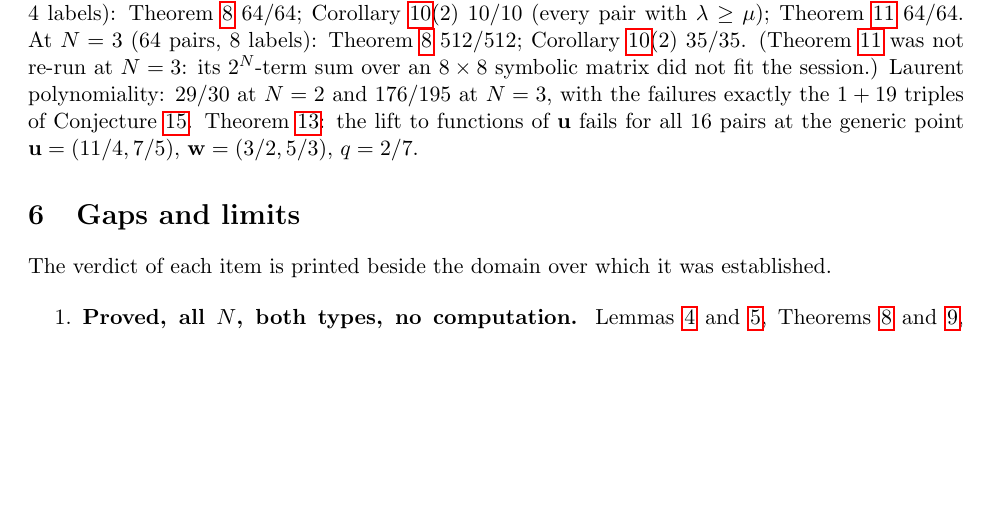
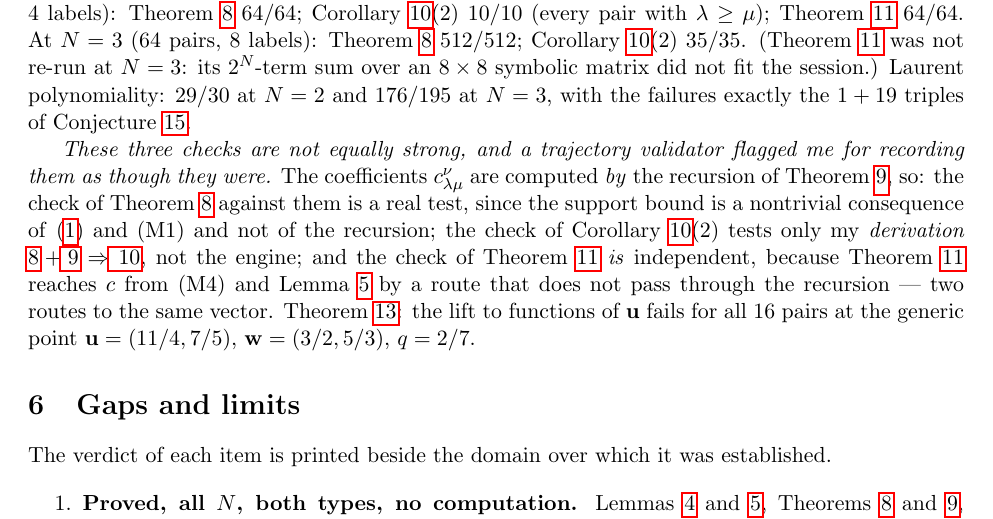
Before and after one commit to clio-vega/proofs, a LaTeX paper (2026-10-15-Q484-motegi-puzzle-Gm.tex): part of page 7 of 8, cut so that both start at the same text, the shorter picture padded with empty space. Compiled offline with pdfLaTeX.

Commit message:
Q484: distinguish the strength of the three N=2 checks, after tracecheck flagged circular verification
The coefficients are computed BY Theorem B's recursion, so the three checks reported
beside each other are not equally strong: Theorem A against those values is a real test
(the support bound follows from the defining identity and (M1), not from the recursion);
Corollary C tests only the derivation A+B => C and not the engine; Theorem D IS
independent, since it reaches c from (M4) and the basis lemma by a route that does not
pass through the recursion -- two routes to the same vector.  I had reported all three as
equal; the trajectory validator caught the wiring that let me.

```diff
--- a/2026-10-15-Q484-motegi-puzzle-Gm.tex
+++ b/2026-10-15-Q484-motegi-puzzle-Gm.tex
@@ -524,6 +524,18 @@ at $N=3$: its $2^N$-term sum over an $8\times8$ symbolic matrix did not fit the
 session.)
 Laurent polynomiality: $29/30$ at $N=2$ and $176/195$ at $N=3$, with the
 failures exactly the $1+19$ triples of Conjecture~\ref{conj:locus}.
+
+\emph{These three checks are not equally strong, and a trajectory validator
+flagged me for recording them as though they were.}  The coefficients
+$c^{\nu}_{\lambda\mu}$ are computed \emph{by} the recursion of
+Theorem~\ref{thm:rec}, so: the check of Theorem~\ref{thm:support} against them is
+a real test, since the support bound is a nontrivial consequence of
+\eqref{eq:star} and (M1) and not of the recursion; the check of
+Corollary~\ref{cor:extremal}(2) tests only my \emph{derivation}
+$\ref{thm:support}+\ref{thm:rec}\Rightarrow\ref{cor:extremal}$, not the engine;
+and the check of Theorem~\ref{thm:loc} \emph{is} independent, because
+Theorem~\ref{thm:loc} reaches $c$ from (M4) and Lemma~\ref{lem:basis} by a route
+that does not pass through the recursion --- two routes to the same vector.
 Theorem~\ref{thm:nolift}: the lift to functions of $\bu$ fails for all $16$
 pairs at the generic point $\bu=(11/4,7/5)$, $\bw=(3/2,5/3)$, $q=2/7$.
 
```
Also changed, not shown: 2026-10-15-Q484-motegi-puzzle-Gm.pdf.
